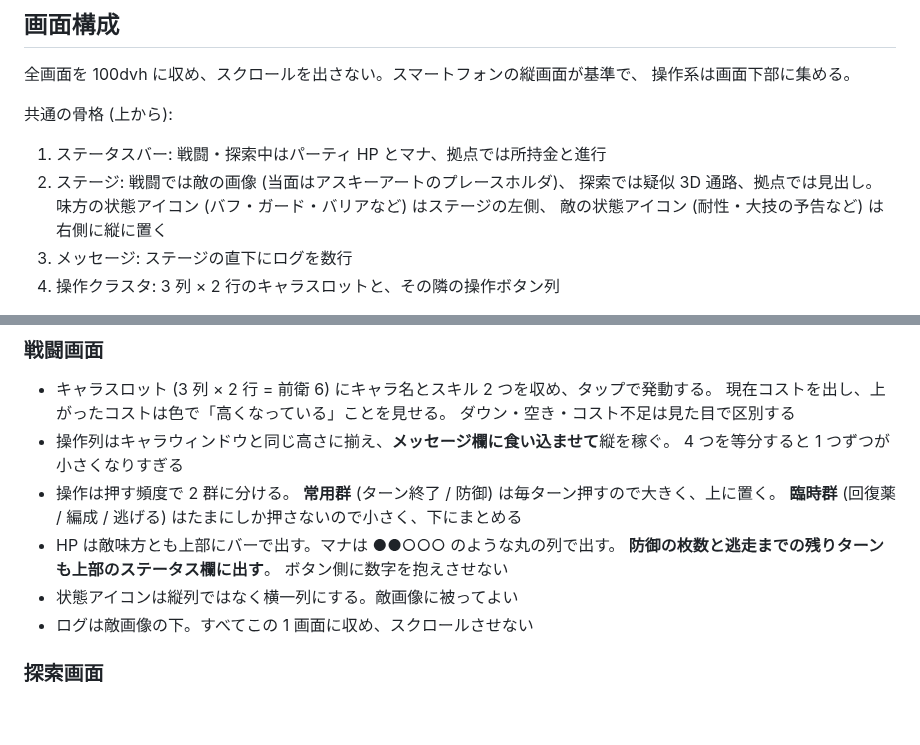
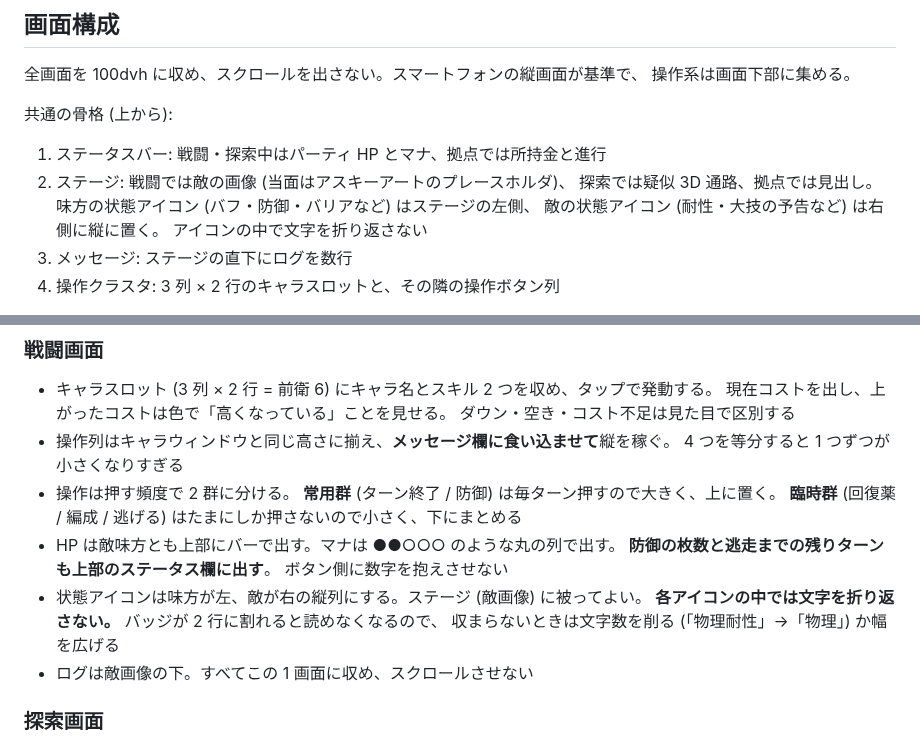
Before and after one commit to hepta-chord/pocket-legion, a Markdown page: docs/plan.md, 2 parts joined by grey strips. Drawn GitHub-style; blank space fills up the shorter version.

Commit message:
状態アイコンを左右の縦列に戻し、折り返さない要件を明記する
横一列化は解釈違いだった。本来の要件は「アイコンの中で文字が
折り返さないこと」で、バッジが 2 行に割れると読めなくなるのが問題だった。
配置は味方が左、敵が右の縦列に戻し、収まらないときは文字数を削るか
幅を広げる方針にする。

Co-Authored-By: Claude <noreply@anthropic.com>
Claude-Session: https://claude.ai/code/session_01RoovTtYqRCKDkX5ei7K3xR

```diff
--- a/docs/plan.md
+++ b/docs/plan.md
@@ -356,8 +356,9 @@ v1 のプールは 14 人 (固定 2 + コモン 8 + レア 4) から始め、
 1. ステータスバー: 戦闘・探索中はパーティ HP とマナ、拠点では所持金と進行
 2. ステージ: 戦闘では敵の画像 (当面はアスキーアートのプレースホルダ)、
    探索では疑似 3D 通路、拠点では見出し。
-   味方の状態アイコン (バフ・ガード・バリアなど) はステージの左側、
-   敵の状態アイコン (耐性・大技の予告など) は右側に縦に置く
+   味方の状態アイコン (バフ・防御・バリアなど) はステージの左側、
+   敵の状態アイコン (耐性・大技の予告など) は右側に縦に置く。
+   アイコンの中で文字を折り返さない
 3. メッセージ: ステージの直下にログを数行
 4. 操作クラスタ: 3 列 × 2 行のキャラスロットと、その隣の操作ボタン列
 
@@ -374,7 +375,9 @@ v1 のプールは 14 人 (固定 2 + コモン 8 + レア 4) から始め、
 - HP は敵味方とも上部にバーで出す。マナは ●●○○○ のような丸の列で出す。
   **防御の枚数と逃走までの残りターンも上部のステータス欄に出す**。
   ボタン側に数字を抱えさせない
-- 状態アイコンは縦列ではなく横一列にする。敵画像に被ってよい
+- 状態アイコンは味方が左、敵が右の縦列にする。ステージ (敵画像) に被ってよい。
+  **各アイコンの中では文字を折り返さない。** バッジが 2 行に割れると読めなくなるので、
+  収まらないときは文字数を削る (「物理耐性」→「物理」) か幅を広げる
 - ログは敵画像の下。すべてこの 1 画面に収め、スクロールさせない
 
 ### 探索画面
```
